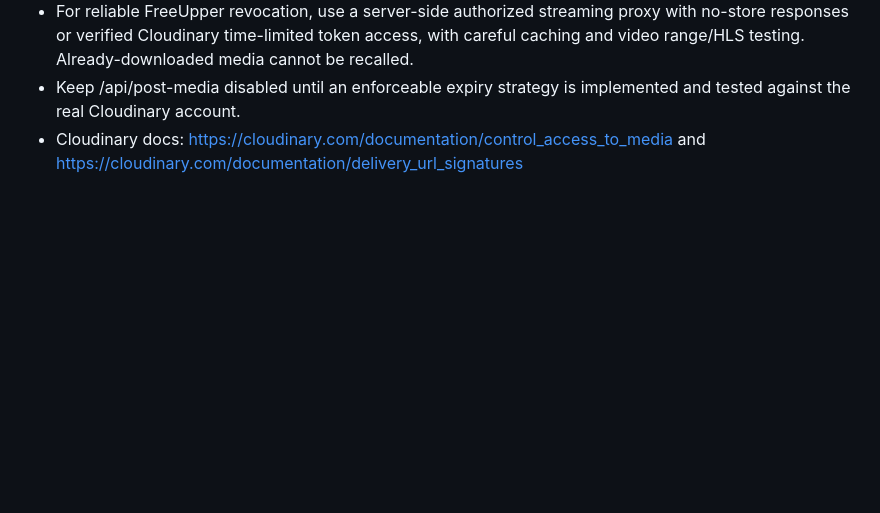
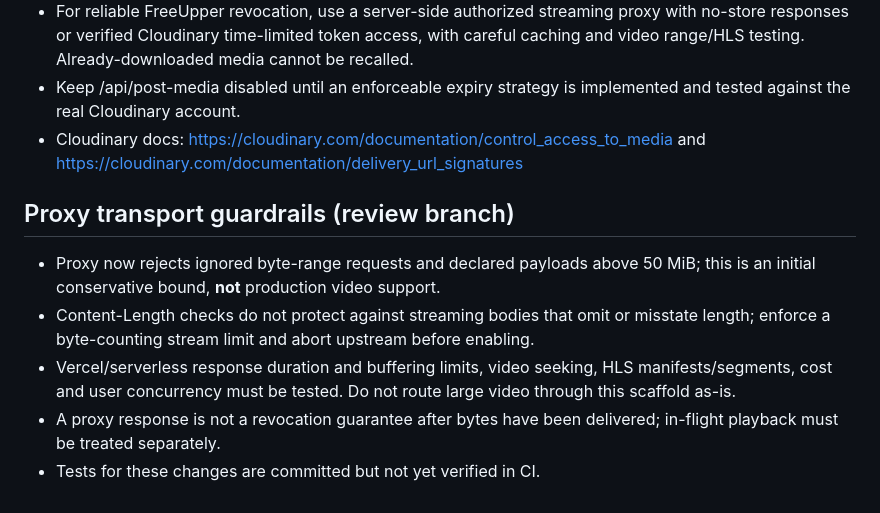
Before and after one commit to seyistarr/Freeupperr, a Markdown page: docs/protected-media-delivery-design.md, the part around the change. Rendered like a GitHub page; blank space fills up the shorter version.

Commit message:
Document protected proxy streaming limitations and deployment gates

```diff
--- a/docs/protected-media-delivery-design.md
+++ b/docs/protected-media-delivery-design.md
@@ -45,3 +45,10 @@ Do not delete or rename existing Cloudinary assets without backups and a tested
 - For reliable FreeUpper revocation, use a server-side authorized streaming proxy with no-store responses or verified Cloudinary time-limited token access, with careful caching and video range/HLS testing. Already-downloaded media cannot be recalled.
 - Keep /api/post-media disabled until an enforceable expiry strategy is implemented and tested against the real Cloudinary account.
 - Cloudinary docs: https://cloudinary.com/documentation/control_access_to_media and https://cloudinary.com/documentation/delivery_url_signatures
+
+## Proxy transport guardrails (review branch)
+- Proxy now rejects ignored byte-range requests and declared payloads above 50 MiB; this is an initial conservative bound, **not** production video support.
+- Content-Length checks do not protect against streaming bodies that omit or misstate length; enforce a byte-counting stream limit and abort upstream before enabling.
+- Vercel/serverless response duration and buffering limits, video seeking, HLS manifests/segments, cost and user concurrency must be tested. Do not route large video through this scaffold as-is.
+- A proxy response is not a revocation guarantee after bytes have been delivered; in-flight playback must be treated separately.
+- Tests for these changes are committed but not yet verified in CI.
```
